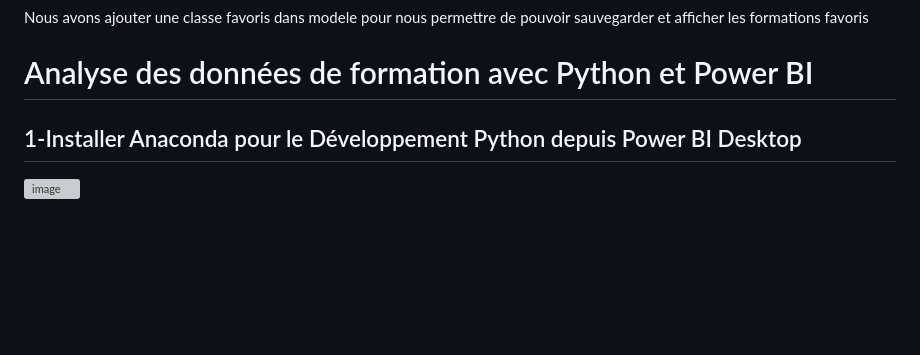
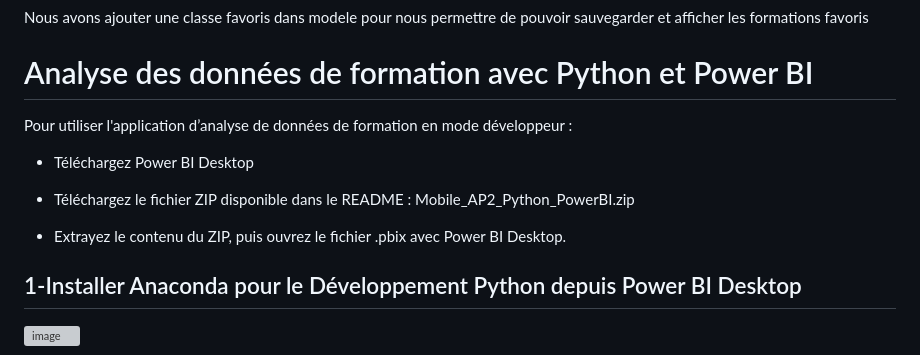
Before and after one commit to gloriaadcloud/mediatekformation_mobile, a Markdown page: README.md, the part around the change. Rendered like a GitHub page; blank space fills up the shorter version; grey boxes are pictures that could not be loaded.

```diff
--- a/README.md
+++ b/README.md
@@ -89,6 +89,15 @@ Dans access Distant nous avons modifier la variable SERVERADDR pour qu'elle soit
 
 Nous avons ajouter une classe favoris dans modele pour nous permettre de pouvoir sauvegarder et afficher les formations favoris
 # Analyse des données de formation avec Python et Power BI
+
+Pour utiliser l'application d’analyse de données de formation en mode développeur :
+
+- Téléchargez Power BI Desktop
+
+- Téléchargez le fichier ZIP disponible dans le README : Mobile_AP2_Python_PowerBI.zip
+
+- Extrayez le contenu du ZIP, puis ouvrez le fichier .pbix avec Power BI Desktop.
+
 ## 1-Installer Anaconda pour le Développement Python depuis Power BI Desktop
 
 ![image](https://github.com/user-attachments/assets/62bcf51b-d277-4bad-a90e-9f9f6c6f312d)
```
